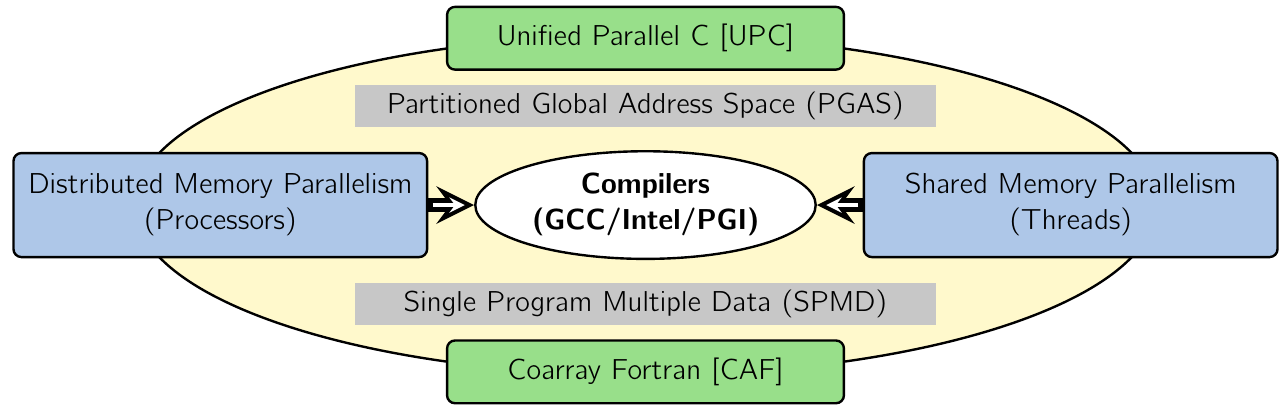
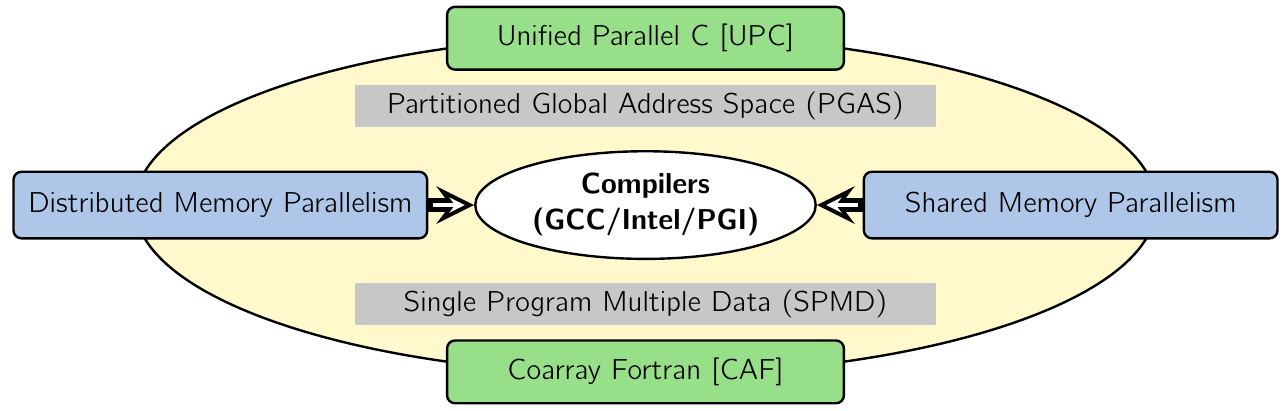
Before and after one commit to komahanb/tikz, a LaTeX figure (motivations/parallel-architecture.tex): the whole page. Compiled offline with pdfLaTeX.

Commit message:
removed braces;

```diff
--- a/motivations/parallel-architecture.tex
+++ b/motivations/parallel-architecture.tex
@@ -48,10 +48,10 @@
 %  \node [block, very thick, node distance=3.5cm, text width=23cm, text height = 3cm, fill=lgray,font=\Large] (1) at (0,0) {};
   \node [cloud, very thick, node distance=3.5cm, text width=4.0cm, fill=white,font=\Large] (1) at (0,0) {\textbf{Compilers} \\ \textbf{(GCC/Intel/PGI)} };
   \node [block, very thick, node distance=7.5cm, inner ysep=1em, text width=7.05cm,fill=lblue,font=\Large, left of = 1] (temporal-analysis) {
-    Distributed Memory Parallelism \\ (Processors)
+    Distributed Memory Parallelism
   };
   \node [block, very thick, node distance=7.5cm, inner ysep=1em, text width=7.05cm,fill=lblue,font=\Large, right of = 1] (sensitivity-analysis) {
-    Shared Memory Parallelism \\ (Threads)
+    Shared Memory Parallelism
   };
 
   \draw[double arrow=7pt colored by black and white]
```
Also changed, not shown: motivations/parallel-principle.tex (+2 -2 lines).
